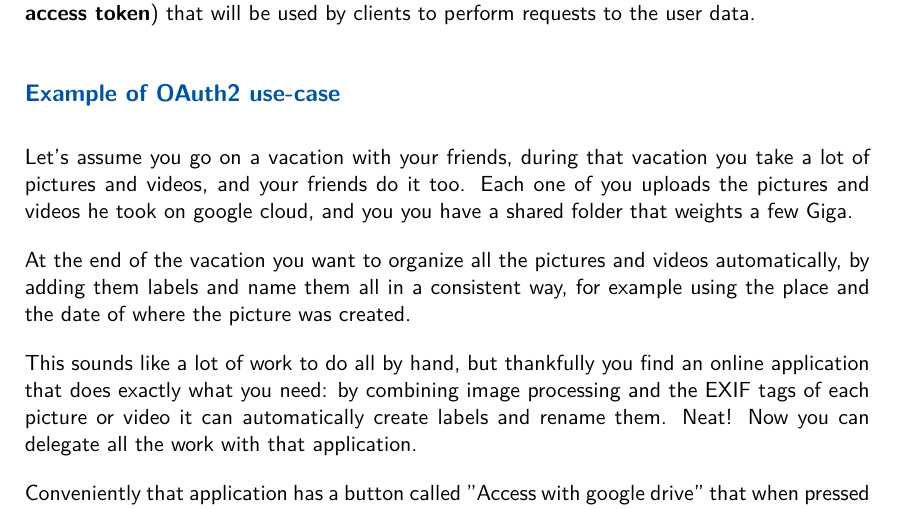
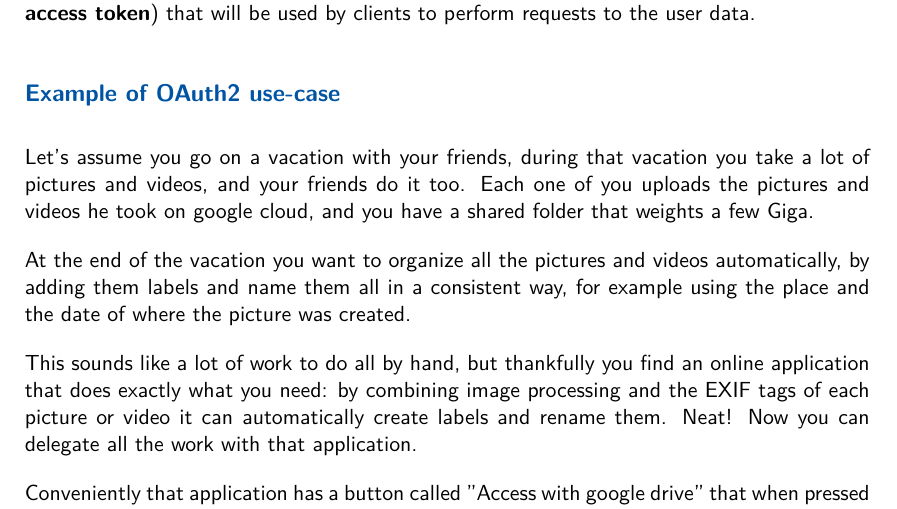
Before and after one commit to ale-cci/Tesi-OAuth2, a LaTeX document (latex/oauth2.tex): part of page 5 of 19, cut so that both start at the same text. Compiled offline with XeLaTeX.

Commit message:
Remove extra you

```diff
--- a/latex/oauth2.tex
+++ b/latex/oauth2.tex
@@ -69,7 +69,7 @@ will be used by clients to perform requests to the user data.
 
 Let's assume you go on a vacation with your friends, during that vacation you
 take a lot of pictures and videos, and your friends do it too.
-Each one of you uploads the pictures and videos he took on google cloud, and you
+Each one of you uploads the pictures and videos he took on google cloud, and
 you have a shared folder that weights a few Giga.
 
 At the end of the vacation you want to organize all the pictures and videos
```
